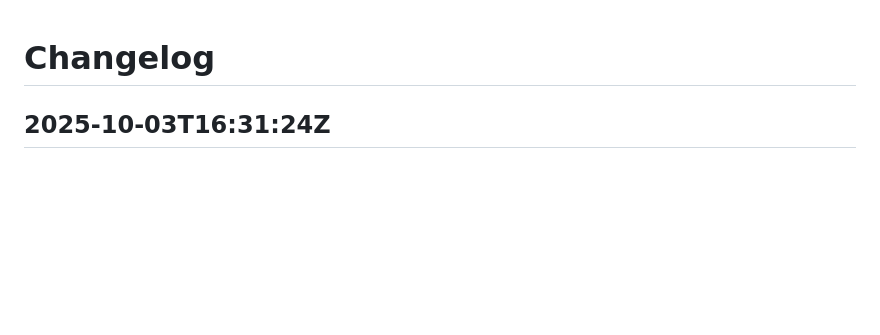
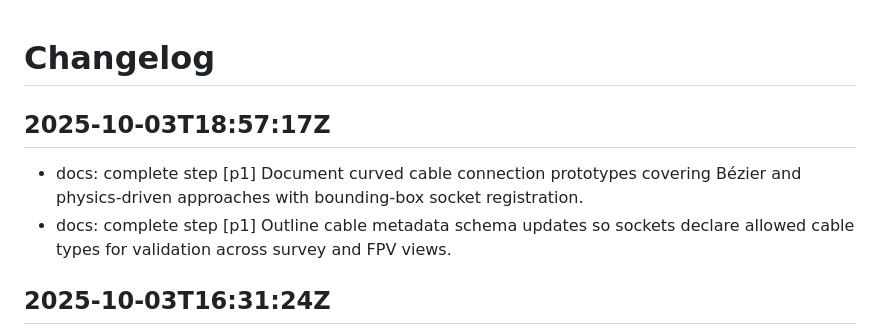
Before and after one commit to JDS-CT/APIM_Survey, a Markdown page: CHANGELOG.md, the part around the change. Rendered like a GitHub page; blank space fills up the shorter version.

Commit message:
docs: outline cable connection prototypes

```diff
--- a/CHANGELOG.md
+++ b/CHANGELOG.md
@@ -1,4 +1,8 @@
 # Changelog
+
+## 2025-10-03T18:57:17Z
+- docs: complete step [p1] Document curved cable connection prototypes covering Bézier and physics-driven approaches with bounding-box socket registration.
+- docs: complete step [p1] Outline cable metadata schema updates so sockets declare allowed cable types for validation across survey and FPV views.
 
 ## 2025-10-03T16:31:24Z
 - chore: complete step [p1] Remove the obsolete MWE viewer, its archived assets, and navigation hooks so the prototype only links to supported flows.
```
Also changed, not shown: TODO.md (+2 -2 lines), resources/design/cable_connection_prototypes.md (added, +160 -0 lines).
